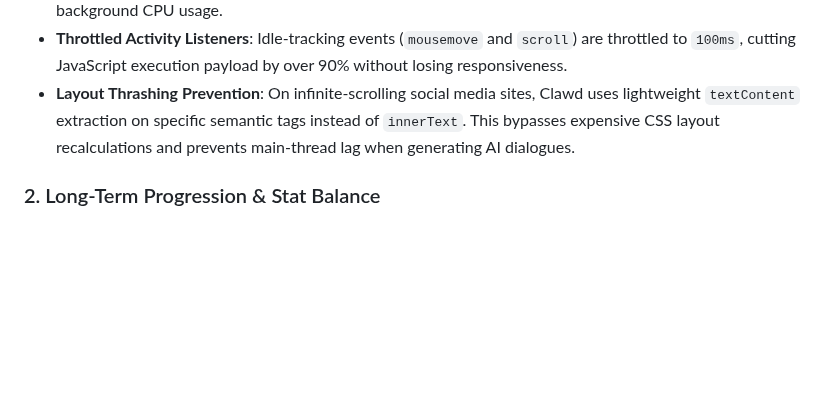
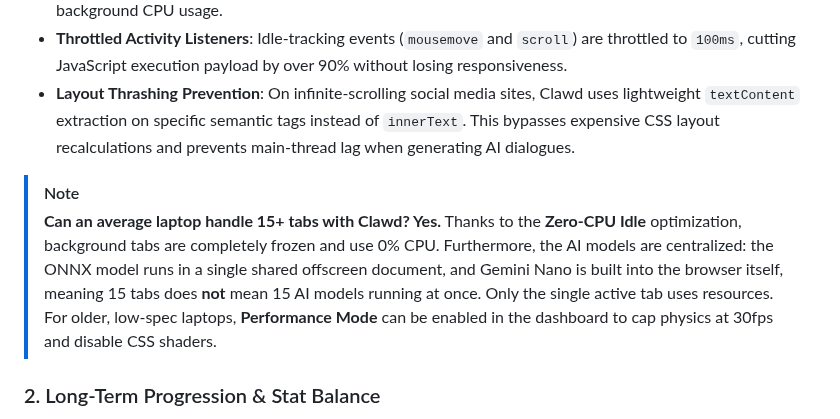
Before and after one commit to fujiDevv/context-aware-browser-pet, a Markdown page: GUIDE.md, the part around the change. Drawn GitHub-style; blank space fills up the shorter version.

Commit message:
docs: add performance disclaimer explaining 15+ tab behavior and old laptop fallback

```diff
--- a/GUIDE.md
+++ b/GUIDE.md
@@ -519,6 +519,10 @@ Clawd is designed to run 24/7 inside your browser without impacting computer per
 * **Throttled Activity Listeners**: Idle-tracking events (`mousemove` and `scroll`) are throttled to `100ms`, cutting JavaScript execution payload by over 90% without losing responsiveness.
 * **Layout Thrashing Prevention**: On infinite-scrolling social media sites, Clawd uses lightweight `textContent` extraction on specific semantic tags instead of `innerText`. This bypasses expensive CSS layout recalculations and prevents main-thread lag when generating AI dialogues.
 
+> [!NOTE]
+> **Can an average laptop handle 15+ tabs with Clawd? Yes.**
+> Thanks to the **Zero-CPU Idle** optimization, background tabs are completely frozen and use 0% CPU. Furthermore, the AI models are centralized: the ONNX model runs in a single shared offscreen document, and Gemini Nano is built into the browser itself, meaning 15 tabs does **not** mean 15 AI models running at once. Only the single active tab uses resources. For older, low-spec laptops, **Performance Mode** can be enabled in the dashboard to cap physics at 30fps and disable CSS shaders.
+
 ### 2. Long-Term Progression & Stat Balance
 * **Balanced Decay**: Clawd's stat decay values (Happiness, Energy, Focus, etc.) are calculated once per minute to prevent sudden drop-offs.
 * **Linear XP Scaling**: Leveling up requires `Level * 100 XP`, establishing a balanced leveling curve.
```
